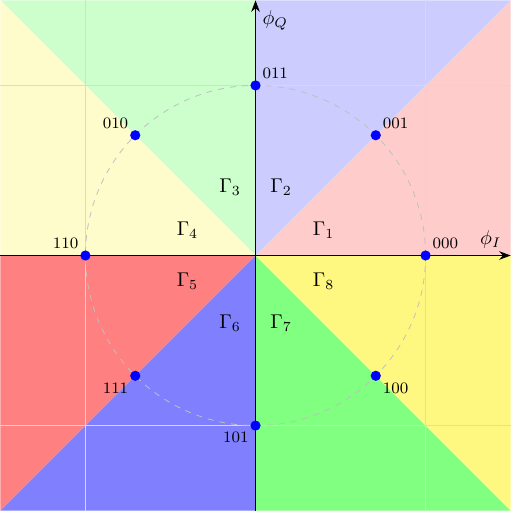
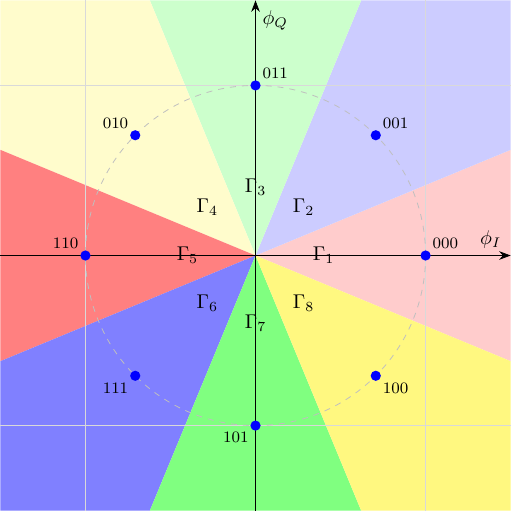
Before and after one commit to blackLarks/Tikz, a LaTeX figure (CommunicationSystem/8PSK.tex): the whole page. Compiled offline with pdfLaTeX.

Commit message:
Modify the 8PSK constellation diagram

```diff
--- a/CommunicationSystem/8PSK.tex
+++ b/CommunicationSystem/8PSK.tex
@@ -7,24 +7,24 @@
 \begin{tikzpicture}[scale=3]
 
     % Fill the four quadrants with different colors
-    \fill[red!20] (0,0) -- (1.5,0) -- (1.5,1.5) -- (0,0) -- cycle;
-    \fill[blue!20] (0,0) -- (1.5,1.5) -- (0,1.5) -- (0,0) -- cycle;
-    \fill[green!20] (0,0) -- (-1.5,1.5) -- (0,1.5) -- (0,0) -- cycle;
-    \fill[yellow!20] (0,0) -- (-1.5,0) -- (-1.5,1.5) -- (0,0) -- cycle;
-    \fill[red!50] (0,0) -- (-1.5,0) -- (-1.5,-1.5) -- (0,0) -- cycle;
-    \fill[blue!50] (0,0) -- (-1.5,-1.5) -- (0,-1.5) -- (0,0) -- cycle;
-    \fill[green!50] (0,0) -- (1.5,-1.5) -- (0,-1.5) -- (0,0) -- cycle;
-    \fill[yellow!50] (0,0) -- (1.5,0) -- (1.5,-1.5) -- (0,0) -- cycle;
+    \fill[red!20] (0,0) -- ({1.5},{1.5*tan(pi/8 r)}) -- ({1.5},{-1.5*tan(pi/8 r)}) -- (0,0) -- cycle;
+    \fill[blue!20] (0,0) -- ({1.5}, {1.5*tan(pi/8 r)}) -- (1.5, 1.5) -- ({1.5*tan(pi/8 r)}, 1.5)-- (0,0) -- cycle;
+    \fill[green!20] (0,0) -- ({1.5*tan(pi/8 r)}, 1.5) -- (-{1.5*tan(pi/8 r)}, 1.5) -- (0,0) -- cycle;
+    \fill[yellow!20] (0,0) -- ({-1.5}, {1.5*tan(pi/8 r)}) -- (-1.5, 1.5) -- (-{1.5*tan(pi/8 r)}, 1.5)-- (0,0) -- cycle;
+    \fill[red!50] (0,0) -- ({-1.5},{1.5*tan(pi/8 r)}) -- ({-1.5},{-1.5*tan(pi/8 r)}) -- (0,0) -- cycle;
+    \fill[blue!50] (0,0) -- ({-1.5}, {-1.5*tan(pi/8 r)}) -- (-1.5, -1.5) -- ({-1.5*tan(pi/8 r)}, -1.5)-- (0,0) -- cycle;
+    \fill[green!50] (0,0) -- ({-1.5*tan(pi/8 r)}, -1.5) -- ({1.5*tan(pi/8 r)}, -1.5) -- (0,0) -- cycle;
+    \fill[yellow!50] (0,0) -- ({1.5}, {-1.5*tan(pi/8 r)}) -- (1.5, -1.5) -- ({1.5*tan(pi/8 r)}, -1.5)-- (0,0) -- cycle;
 
     % Add region labels (Gamma)
-    \node at (0.4,0.15) {$\Gamma_1$};
-    \node at (0.15,0.4) {$\Gamma_2$};
-    \node at (-0.15,0.4) {$\Gamma_3$};
-    \node at (-0.4,0.15) {$\Gamma_4$};
-    \node at (-0.4,-0.15) {$\Gamma_5$};
-    \node at (-0.15,-0.4) {$\Gamma_6$};
-    \node at (0.15,-0.4) {$\Gamma_7$};
-    \node at (0.4,-0.15) {$\Gamma_8$};
+    \node at (0.4, 0) {$\Gamma_1$};
+    \node at ({0.4*cos(pi/4 r)},{0.4*sin(pi/4 r)}) {$\Gamma_2$};
+    \node at (0,0.4) {$\Gamma_3$};
+    \node at (-{0.4*cos(pi/4 r)},{0.4*sin(pi/4 r)}) {$\Gamma_4$};
+    \node at (-0.4,0) {$\Gamma_5$};
+    \node at (-{0.4*cos(pi/4 r)},{-0.4*sin(pi/4 r)}) {$\Gamma_6$};
+    \node at (0,-0.4) {$\Gamma_7$};
+    \node at ({0.4*cos(pi/4 r)},{-0.4*sin(pi/4 r)}) {$\Gamma_8$};
 
     \draw[help lines,gray!30] (-1.5,-1.5) grid (1.5,1.5);
 
```
Also changed, not shown: CommunicationSystem/8PSK.pdf, CommunicationSystem/CS_psk.pdf (deleted), 1 other file.
